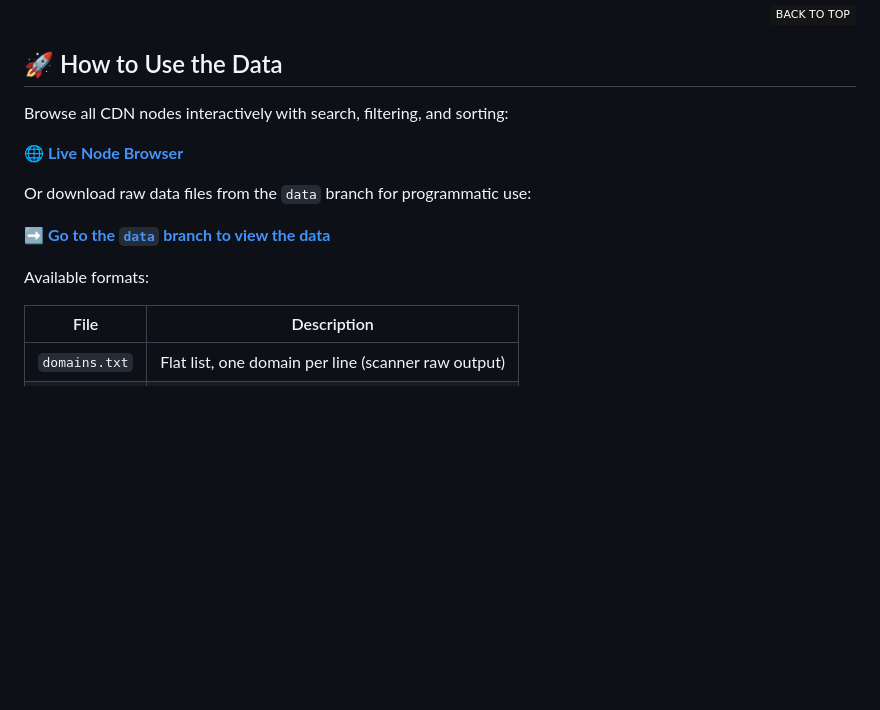
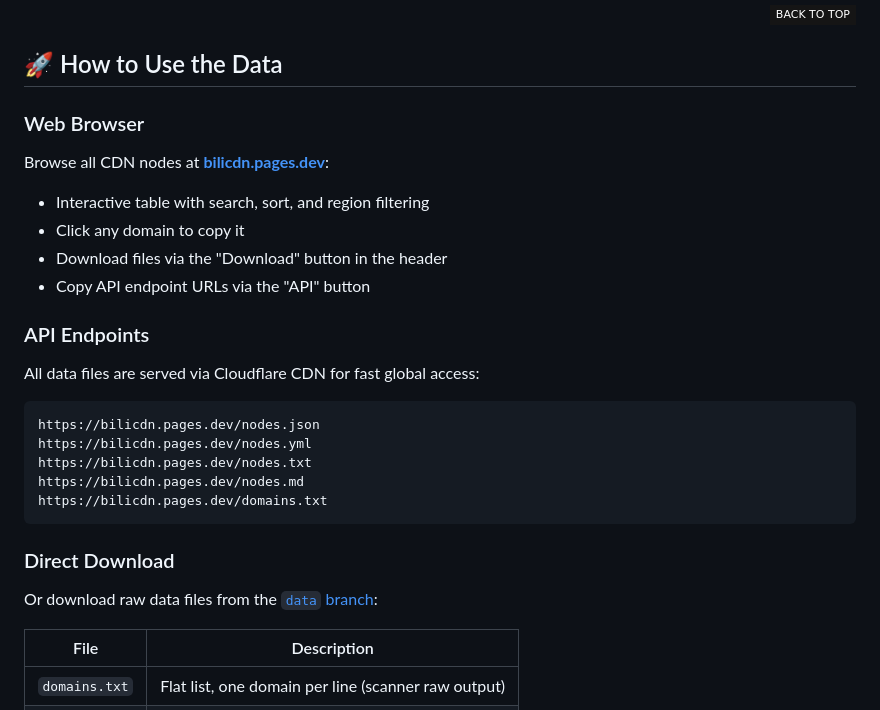
Before and after one commit to babywbx/BiliCDN, a Markdown page: README.en.md, the part around the change. Rendered like a GitHub page; badges without logos; blank space fills up the shorter version.

Commit message:
📝 docs: add API endpoints, web browser, and download sections

````diff
--- a/README.en.md
+++ b/README.en.md
@@ -77,15 +77,30 @@ This project aims to provide an up-to-date, reliable catalog of Bilibili CDN inf
 
 ## 🚀 How to Use the Data
 
-Browse all CDN nodes interactively with search, filtering, and sorting:
+### Web Browser
 
-**[🌐 Live Node Browser](https://bilicdn.pages.dev)**
+Browse all CDN nodes at [**bilicdn.pages.dev**](https://bilicdn.pages.dev):
 
-Or download raw data files from the `data` branch for programmatic use:
+- Interactive table with search, sort, and region filtering
+- Click any domain to copy it
+- Download files via the "Download" button in the header
+- Copy API endpoint URLs via the "API" button
 
-**[➡️ Go to the `data` branch to view the data][data-branch-link]**
+### API Endpoints
 
-Available formats:
+All data files are served via Cloudflare CDN for fast global access:
+
+```
+https://bilicdn.pages.dev/nodes.json
+https://bilicdn.pages.dev/nodes.yml
+https://bilicdn.pages.dev/nodes.txt
+https://bilicdn.pages.dev/nodes.md
+https://bilicdn.pages.dev/domains.txt
+```
+
+### Direct Download
+
+Or download raw data files from the [`data` branch][data-branch-link]:
 
 | File | Description |
 | --- | --- |
````
Also changed, not shown: README.md (+20 -5 lines).
